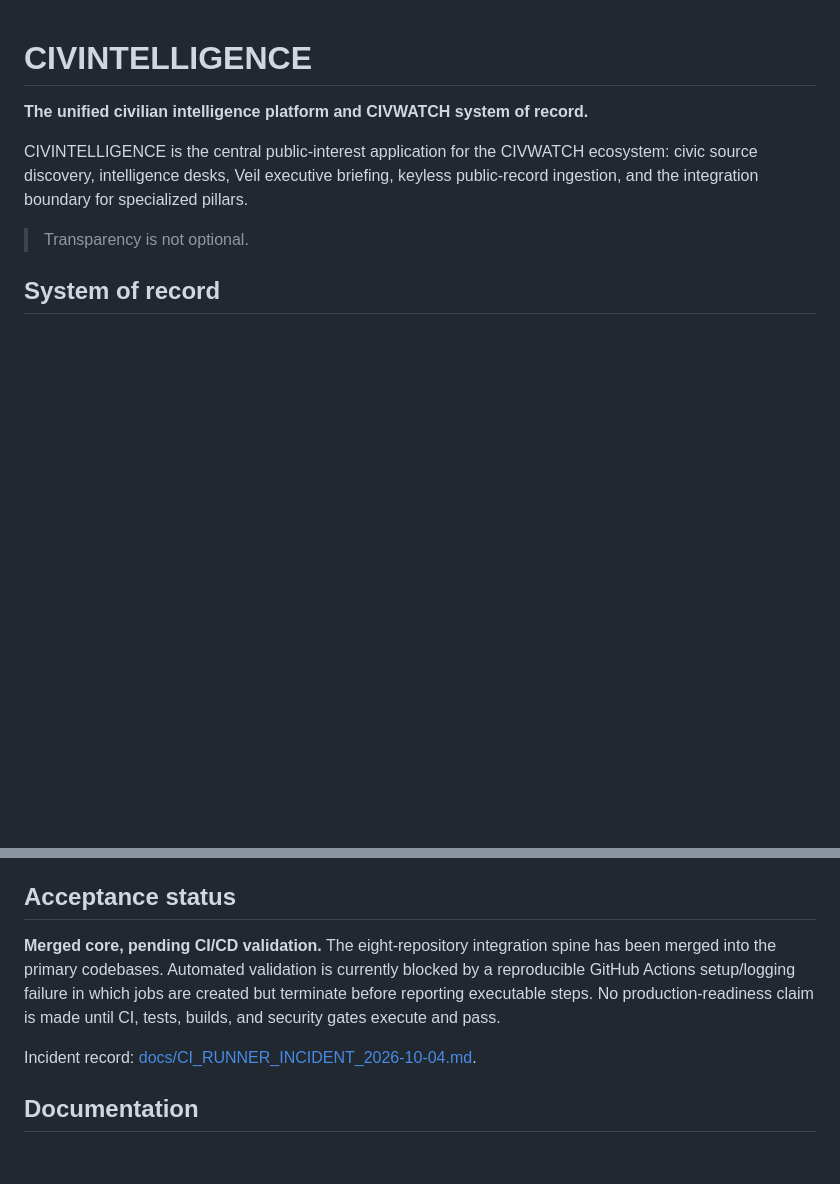
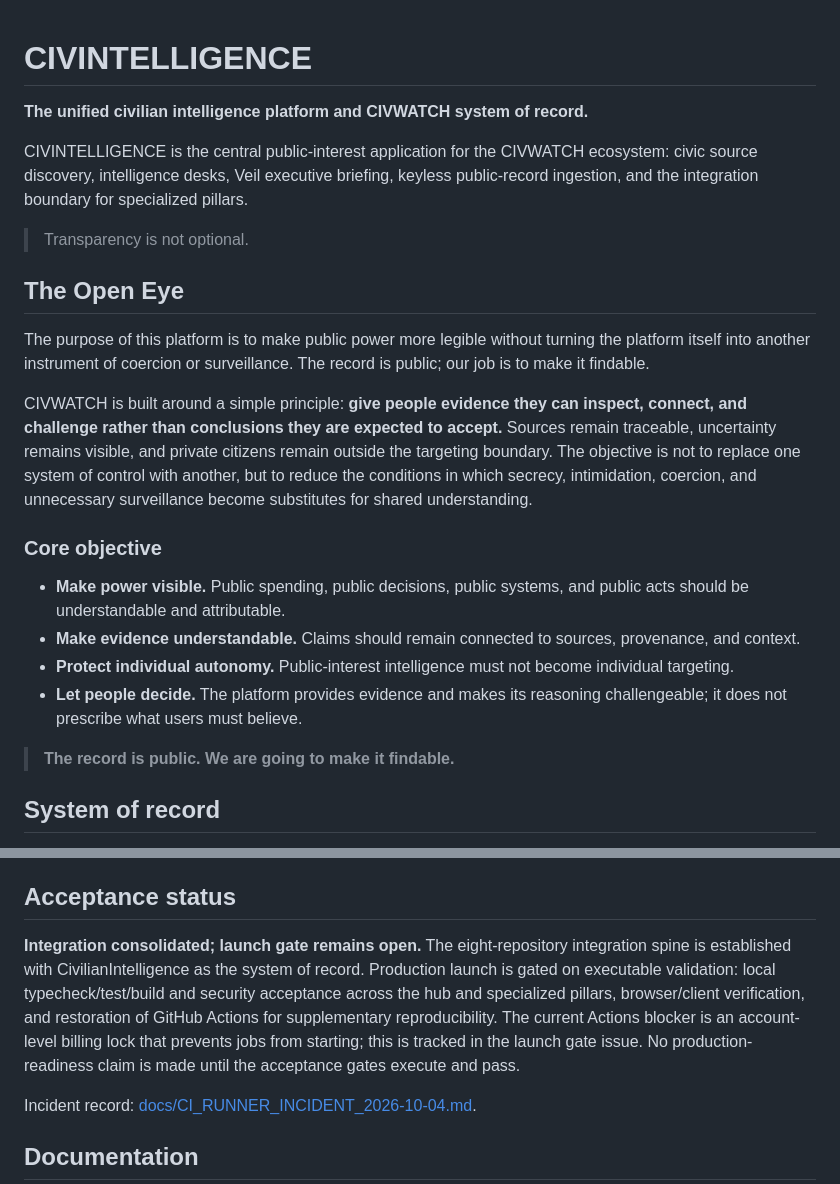
Before and after one commit to POWDER-RANGER/CivilianIntelligence, a Markdown page: README.md, 2 parts joined by grey strips. Drawn GitHub-style; blank space fills up the shorter version.

Commit message:
docs: establish Open Eye purpose and launch gate

```diff
--- a/README.md
+++ b/README.md
@@ -5,6 +5,21 @@
 CIVINTELLIGENCE is the central public-interest application for the CIVWATCH ecosystem: civic source discovery, intelligence desks, Veil executive briefing, keyless public-record ingestion, and the integration boundary for specialized pillars.
 
 > Transparency is not optional.
+
+## The Open Eye
+
+The purpose of this platform is to make public power more legible without turning the platform itself into another instrument of coercion or surveillance. The record is public; our job is to make it findable.
+
+CIVWATCH is built around a simple principle: **give people evidence they can inspect, connect, and challenge rather than conclusions they are expected to accept.** Sources remain traceable, uncertainty remains visible, and private citizens remain outside the targeting boundary. The objective is not to replace one system of control with another, but to reduce the conditions in which secrecy, intimidation, coercion, and unnecessary surveillance become substitutes for shared understanding.
+
+### Core objective
+
+- **Make power visible.** Public spending, public decisions, public systems, and public acts should be understandable and attributable.
+- **Make evidence understandable.** Claims should remain connected to sources, provenance, and context.
+- **Protect individual autonomy.** Public-interest intelligence must not become individual targeting.
+- **Let people decide.** The platform provides evidence and makes its reasoning challengeable; it does not prescribe what users must believe.
+
+> **The record is public. We are going to make it findable.**
 
 ## System of record
 
@@ -102,7 +117,7 @@ See [docs/CROSS_REPO_INTEGRATION.md](./docs/CROSS_REPO_INTEGRATION.md) for owner
 
 ## Acceptance status
 
-**Merged core, pending CI/CD validation.** The eight-repository integration spine has been merged into the primary codebases. Automated validation is currently blocked by a reproducible GitHub Actions setup/logging failure in which jobs are created but terminate before reporting executable steps. No production-readiness claim is made until CI, tests, builds, and security gates execute and pass.
+**Integration consolidated; launch gate remains open.** The eight-repository integration spine is established with CivilianIntelligence as the system of record. Production launch is gated on executable validation: local typecheck/test/build and security acceptance across the hub and specialized pillars, browser/client verification, and restoration of GitHub Actions for supplementary reproducibility. The current Actions blocker is an account-level billing lock that prevents jobs from starting; this is tracked in the launch gate issue. No production-readiness claim is made until the acceptance gates execute and pass.
 
 Incident record: [docs/CI_RUNNER_INCIDENT_2026-10-04.md](./docs/CI_RUNNER_INCIDENT_2026-10-04.md).
 
```
